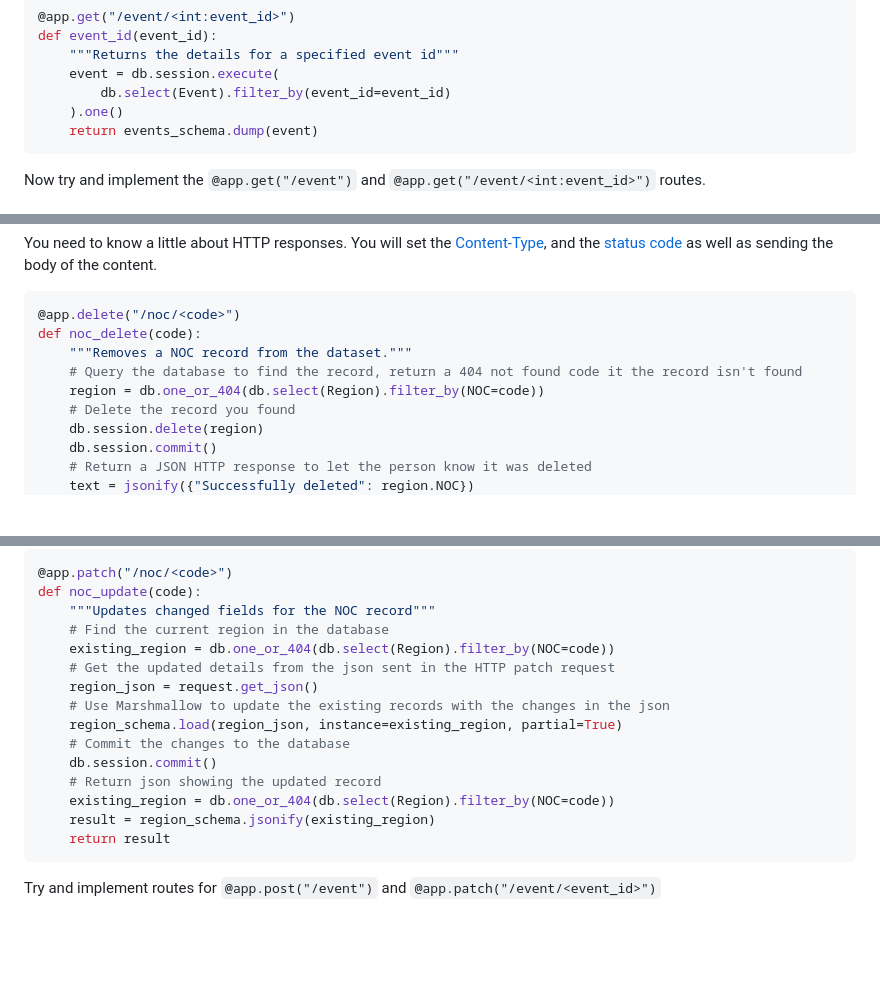
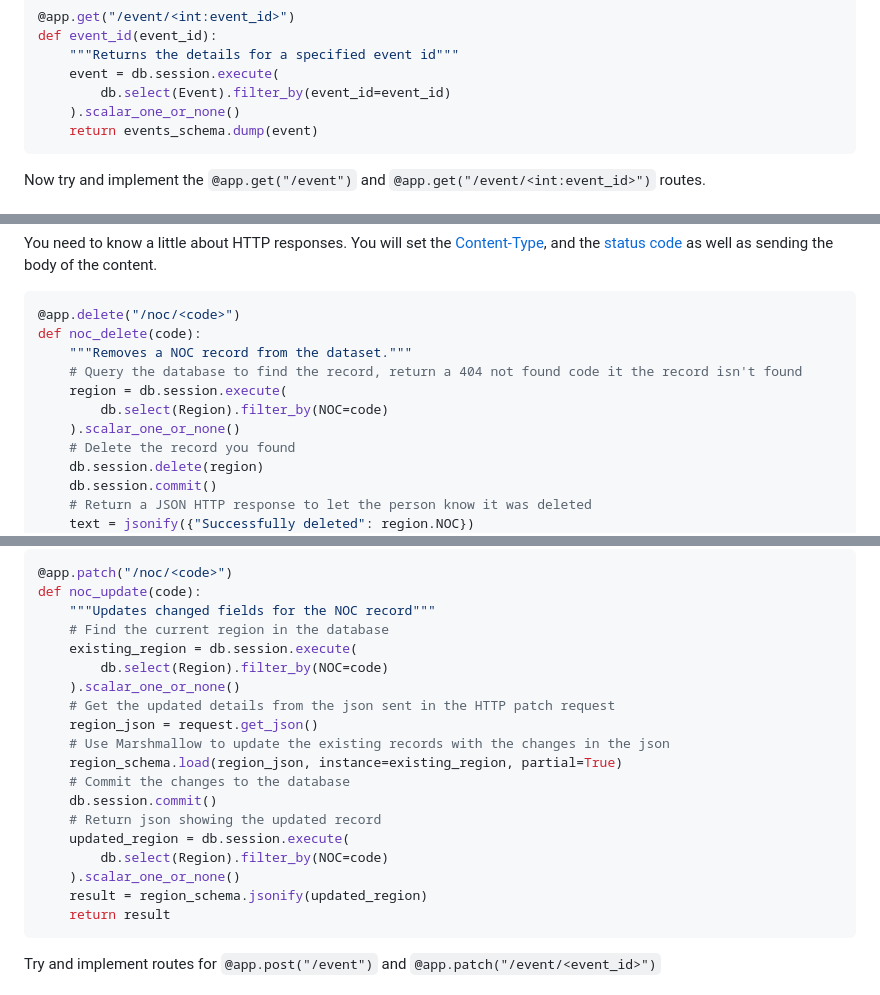
Before and after one commit to nicholsons/comp0034-week8, a Markdown page: activities/activities-rest.md, 3 parts joined by grey strips. GitHub-like rendering; blank space fills up the shorter version.

Commit message:
remove get_or_404

````diff
--- a/activities/activities-rest.md
+++ b/activities/activities-rest.md
@@ -252,7 +252,7 @@ def event_id(event_id):
     """Returns the details for a specified event id"""
     event = db.session.execute(
         db.select(Event).filter_by(event_id=event_id)
-    ).one()
+    ).scalar_one_or_none()
     return events_schema.dump(event)
 ```
 
@@ -271,7 +271,9 @@ You need to know a little about HTTP responses. You will set the [Content-Type](
 def noc_delete(code):
     """Removes a NOC record from the dataset."""
     # Query the database to find the record, return a 404 not found code it the record isn't found
-    region = db.one_or_404(db.select(Region).filter_by(NOC=code))
+    region = db.session.execute(
+        db.select(Region).filter_by(NOC=code)
+    ).scalar_one_or_none()
     # Delete the record you found
     db.session.delete(region)
     db.session.commit()
@@ -335,7 +337,9 @@ To update a request you need to first find the record in the database and then u
 def noc_update(code):
     """Updates changed fields for the NOC record"""
     # Find the current region in the database
-    existing_region = db.one_or_404(db.select(Region).filter_by(NOC=code))
+    existing_region = db.session.execute(
+        db.select(Region).filter_by(NOC=code)
+    ).scalar_one_or_none()
     # Get the updated details from the json sent in the HTTP patch request
     region_json = request.get_json()
     # Use Marshmallow to update the existing records with the changes in the json
@@ -343,8 +347,10 @@ def noc_update(code):
     # Commit the changes to the database
     db.session.commit()
     # Return json showing the updated record
-    existing_region = db.one_or_404(db.select(Region).filter_by(NOC=code))
-    result = region_schema.jsonify(existing_region)
+    updated_region = db.session.execute(
+        db.select(Region).filter_by(NOC=code)
+    ).scalar_one_or_none()
+    result = region_schema.jsonify(updated_region)
     return result
 ```
 
````
